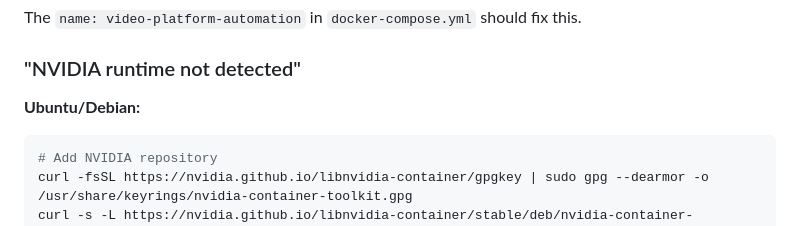
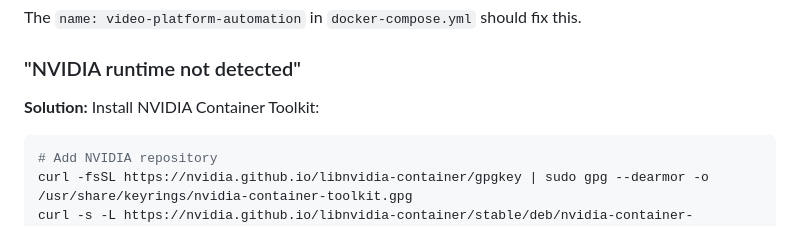
Before and after one commit to phillyc/butler-bet, a Markdown page: video-platform-automation/TROUBLESHOOTING.md, the part around the change. Drawn GitHub-style.

Commit message:
Fix TROUBLESHOOTING.md structure

````diff
--- a/video-platform-automation/TROUBLESHOOTING.md
+++ b/video-platform-automation/TROUBLESHOOTING.md
@@ -13,7 +13,7 @@ The `name: video-platform-automation` in `docker-compose.yml` should fix this.
 
 ### "NVIDIA runtime not detected"
 
-**Ubuntu/Debian:**
+**Solution:** Install NVIDIA Container Toolkit:
 ```bash
 # Add NVIDIA repository
 curl -fsSL https://nvidia.github.io/libnvidia-container/gpgkey | sudo gpg --dearmor -o /usr/share/keyrings/nvidia-container-toolkit.gpg
````
